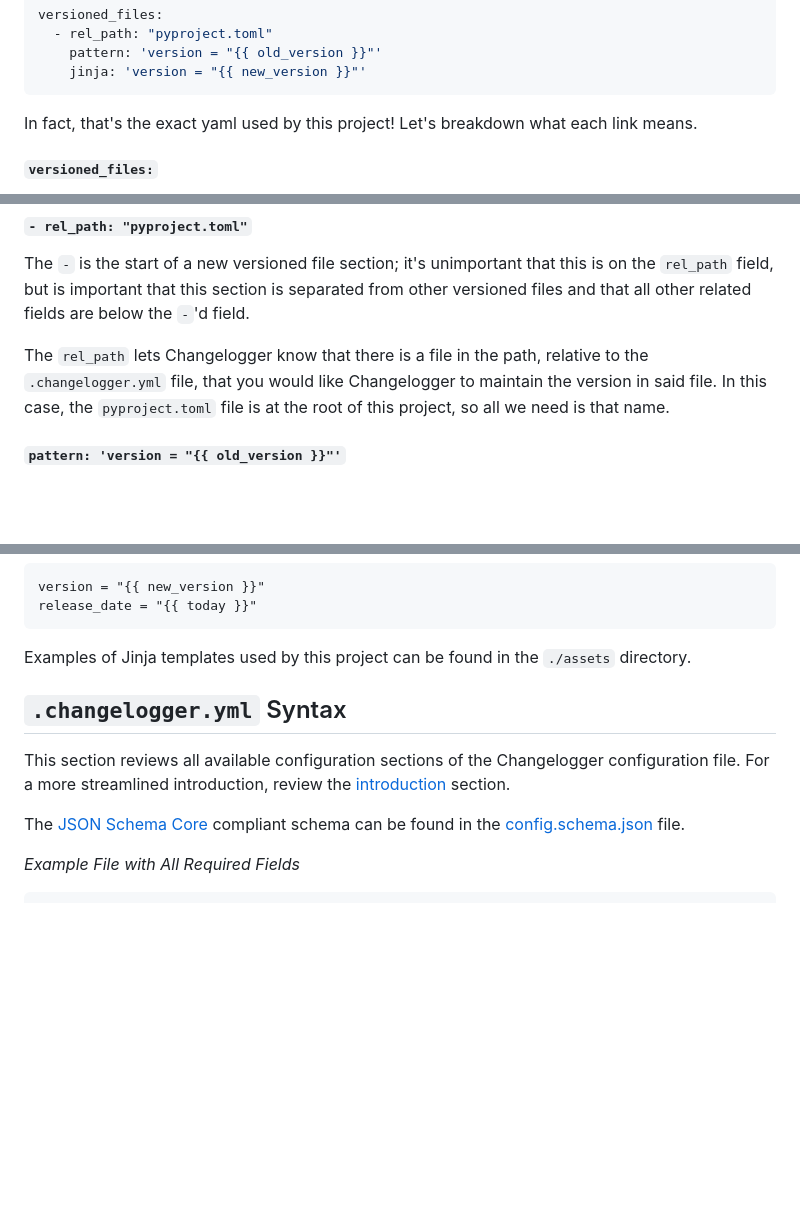
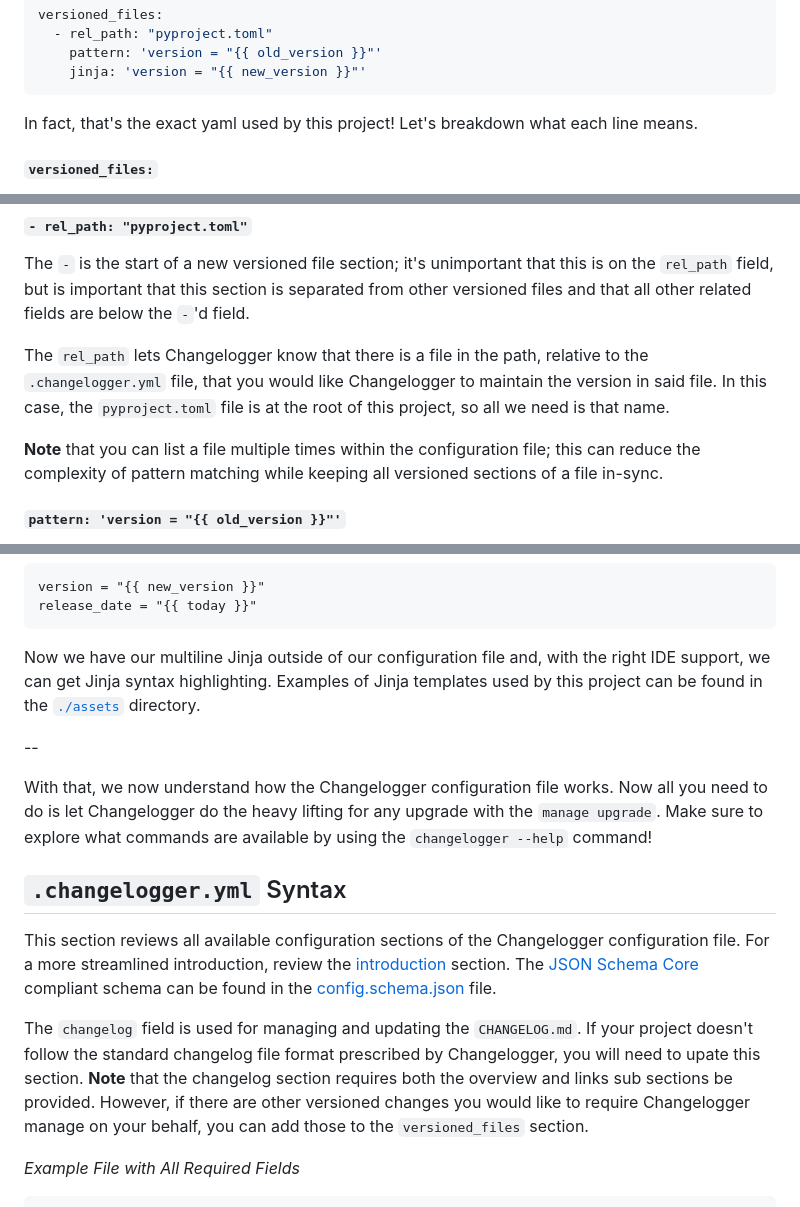
Before and after one commit to award28/changelogger, a Markdown page: docs/README.md, 3 parts joined by grey strips. Rendered like a GitHub page; blank space fills up the shorter version.

Commit message:
More notes

````diff
--- a/docs/README.md
+++ b/docs/README.md
@@ -37,7 +37,7 @@ versioned_files:
 ```
 
 In fact, that's the exact yaml used by this project! Let's breakdown what each
-link means.
+line means.
 
 ##### `versioned_files:`
 This line let's Changelogger know that you have a list of files you would like
@@ -53,6 +53,10 @@ The `rel_path` lets Changelogger know that there is a file in the path, relative
 to the `.changelogger.yml` file, that you would like Changelogger to maintain the
 version in said file. In this case, the `pyproject.toml` file is at the root of
 this project, so all we need is that name.
+
+**Note** that you can list a file multiple times within the configuration file;
+this can reduce the complexity of pattern matching while keeping all versioned
+sections of a file in-sync.
 
 ##### `pattern: 'version = "{{ old_version }}"'`
 The `pattern` field lets Changelogger know how to find the versioned segment in
@@ -102,19 +106,34 @@ version = "{{ new_version }}"
 release_date = "{{ today }}"
 ```
 
-Examples of Jinja templates used by this project can be found in the `./assets`
+Now we have our multiline Jinja outside of our configuration file and, with
+the right IDE support, we can get Jinja syntax highlighting. Examples of Jinja
+templates used by this project can be found in the [`./assets`](../assets)
 directory.
+
+--
+
+With that, we now understand how the Changelogger configuration file works.
+Now all you need to do is let Changelogger do the heavy lifting for any
+upgrade with the `manage upgrade`. Make sure to explore what commands are
+available by using the `changelogger --help` command!
 
 ## `.changelogger.yml` Syntax
 
 This section reviews all available configuration sections of the Changelogger
 configuration file. For a more streamlined introduction, review the
-[introduction](#introduction) section.
-
-The [JSON Schema Core](https://json-schema.org/latest/json-schema-core.html)
+[introduction](#introduction) section. The
+[JSON Schema Core](https://json-schema.org/latest/json-schema-core.html)
 compliant schema can be found in the
 [config.schema.json](../config.schema.json) file.
 
+
+The `changelog` field is used for managing and updating the `CHANGELOG.md`.
+If your project doesn't follow the standard changelog file format prescribed
+by Changelogger, you will need to upate this section. **Note** that the changelog
+section requires both the overview and links sub sections be provided. However,
+if there are other versioned changes you would like to require Changelogger manage
+on your behalf, you can add those to the `versioned_files` section.
 
 *Example File with All Required Fields*
 ```yml
````
